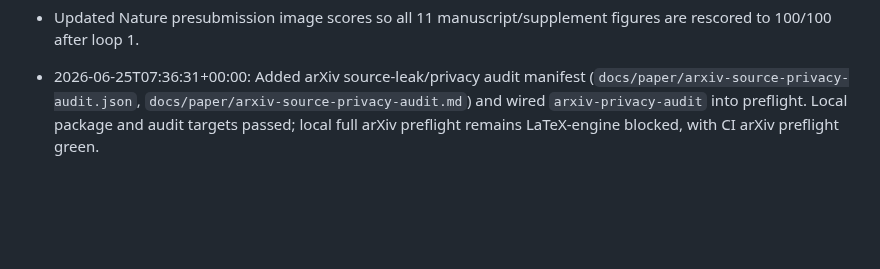
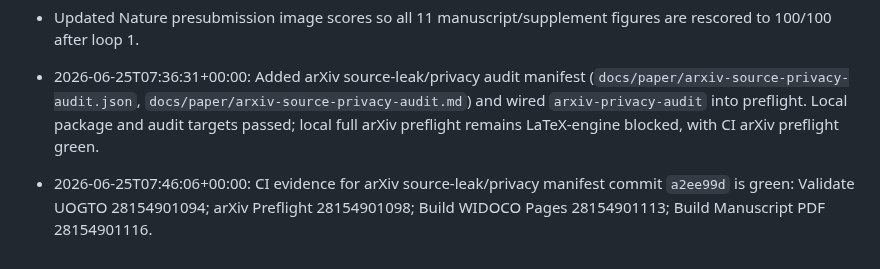
Before and after one commit to edithatogo/UOGTO, a Markdown page: .conductor/status.md, the part around the change. GitHub-like rendering; blank space fills up the shorter version.

```diff
--- a/.conductor/status.md
+++ b/.conductor/status.md
@@ -195,3 +195,5 @@
 - Updated Nature presubmission image scores so all 11 manuscript/supplement figures are rescored to 100/100 after loop 1.
 
 - 2026-06-25T07:36:31+00:00: Added arXiv source-leak/privacy audit manifest (`docs/paper/arxiv-source-privacy-audit.json`, `docs/paper/arxiv-source-privacy-audit.md`) and wired `arxiv-privacy-audit` into preflight. Local package and audit targets passed; local full arXiv preflight remains LaTeX-engine blocked, with CI arXiv preflight green.
+
+- 2026-06-25T07:46:06+00:00: CI evidence for arXiv source-leak/privacy manifest commit `a2ee99d` is green: Validate UOGTO 28154901094; arXiv Preflight 28154901098; Build WIDOCO Pages 28154901113; Build Manuscript PDF 28154901116.
```
Also changed, not shown: .conductor/runlog.md (+7 -0 lines), 1 other file.
